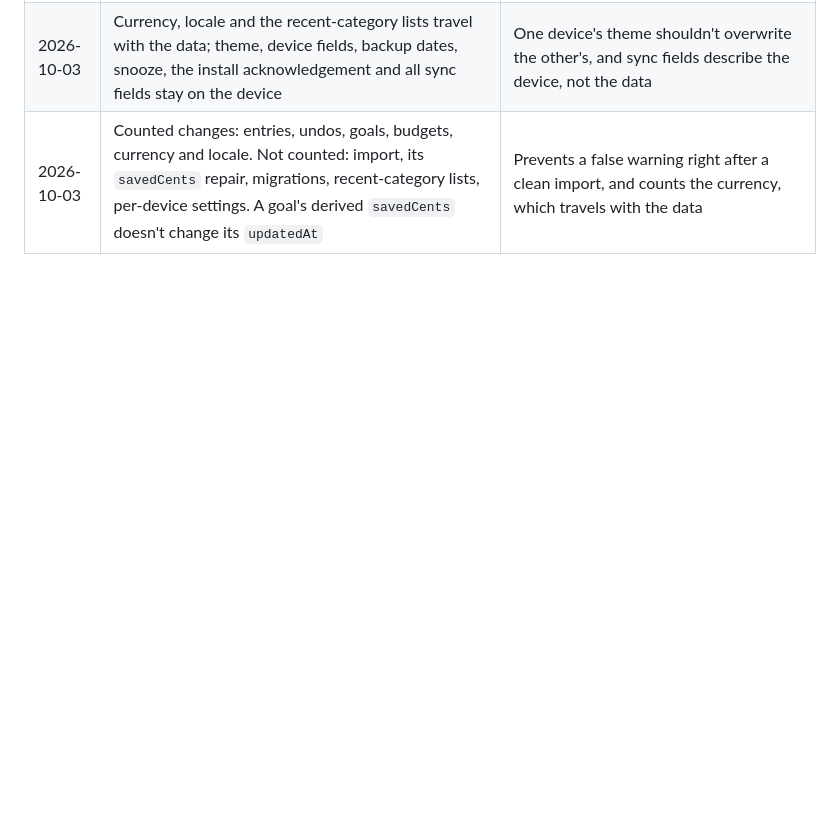
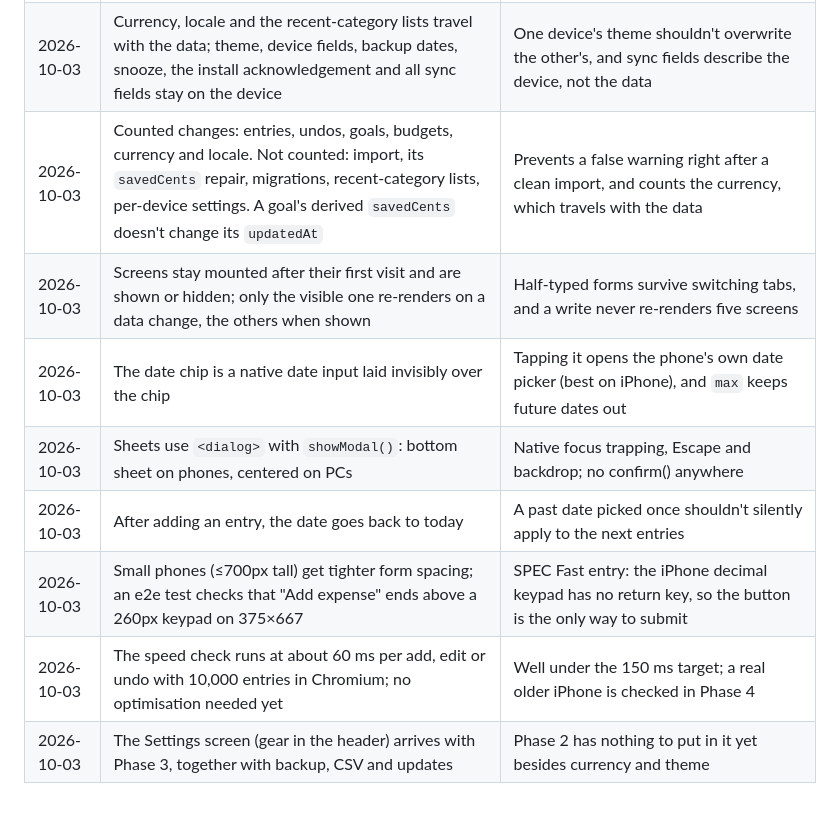
Before and after one commit to ksainis2002-coder/pocket-ledger, a Markdown page: docs/DECISIONS.md, the part around the change. Drawn GitHub-style; blank space fills up the shorter version.

Commit message:
docs: Phase 2 decisions
Co-Authored-By: Claude Opus 5.5 <noreply@anthropic.com>
Claude-Session: https://claude.ai/code/session_01RtARh4amrmHNQj8gotXC4v

```diff
--- a/docs/DECISIONS.md
+++ b/docs/DECISIONS.md
@@ -53,3 +53,10 @@
 | 2026-10-03 | The restore preview offers "Save a copy first", not "Send them first" | Without a merge, sending this device's data only moves the same warning to the other device; a saved copy makes any wrong choice recoverable |
 | 2026-10-03 | Currency, locale and the recent-category lists travel with the data; theme, device fields, backup dates, snooze, the install acknowledgement and all sync fields stay on the device | One device's theme shouldn't overwrite the other's, and sync fields describe the device, not the data |
 | 2026-10-03 | Counted changes: entries, undos, goals, budgets, currency and locale. Not counted: import, its `savedCents` repair, migrations, recent-category lists, per-device settings. A goal's derived `savedCents` doesn't change its `updatedAt` | Prevents a false warning right after a clean import, and counts the currency, which travels with the data |
+| 2026-10-03 | Screens stay mounted after their first visit and are shown or hidden; only the visible one re-renders on a data change, the others when shown | Half-typed forms survive switching tabs, and a write never re-renders five screens |
+| 2026-10-03 | The date chip is a native date input laid invisibly over the chip | Tapping it opens the phone's own date picker (best on iPhone), and `max` keeps future dates out |
+| 2026-10-03 | Sheets use `<dialog>` with `showModal()`: bottom sheet on phones, centered on PCs | Native focus trapping, Escape and backdrop; no confirm() anywhere |
+| 2026-10-03 | After adding an entry, the date goes back to today | A past date picked once shouldn't silently apply to the next entries |
+| 2026-10-03 | Small phones (≤700px tall) get tighter form spacing; an e2e test checks that "Add expense" ends above a 260px keypad on 375×667 | SPEC Fast entry: the iPhone decimal keypad has no return key, so the button is the only way to submit |
+| 2026-10-03 | The speed check runs at about 60 ms per add, edit or undo with 10,000 entries in Chromium; no optimisation needed yet | Well under the 150 ms target; a real older iPhone is checked in Phase 4 |
+| 2026-10-03 | The Settings screen (gear in the header) arrives with Phase 3, together with backup, CSV and updates | Phase 2 has nothing to put in it yet besides currency and theme |
```
Also changed, not shown: CLAUDE.md (+2 -1 lines), docs/SPEC.md (+1 -1 lines).
